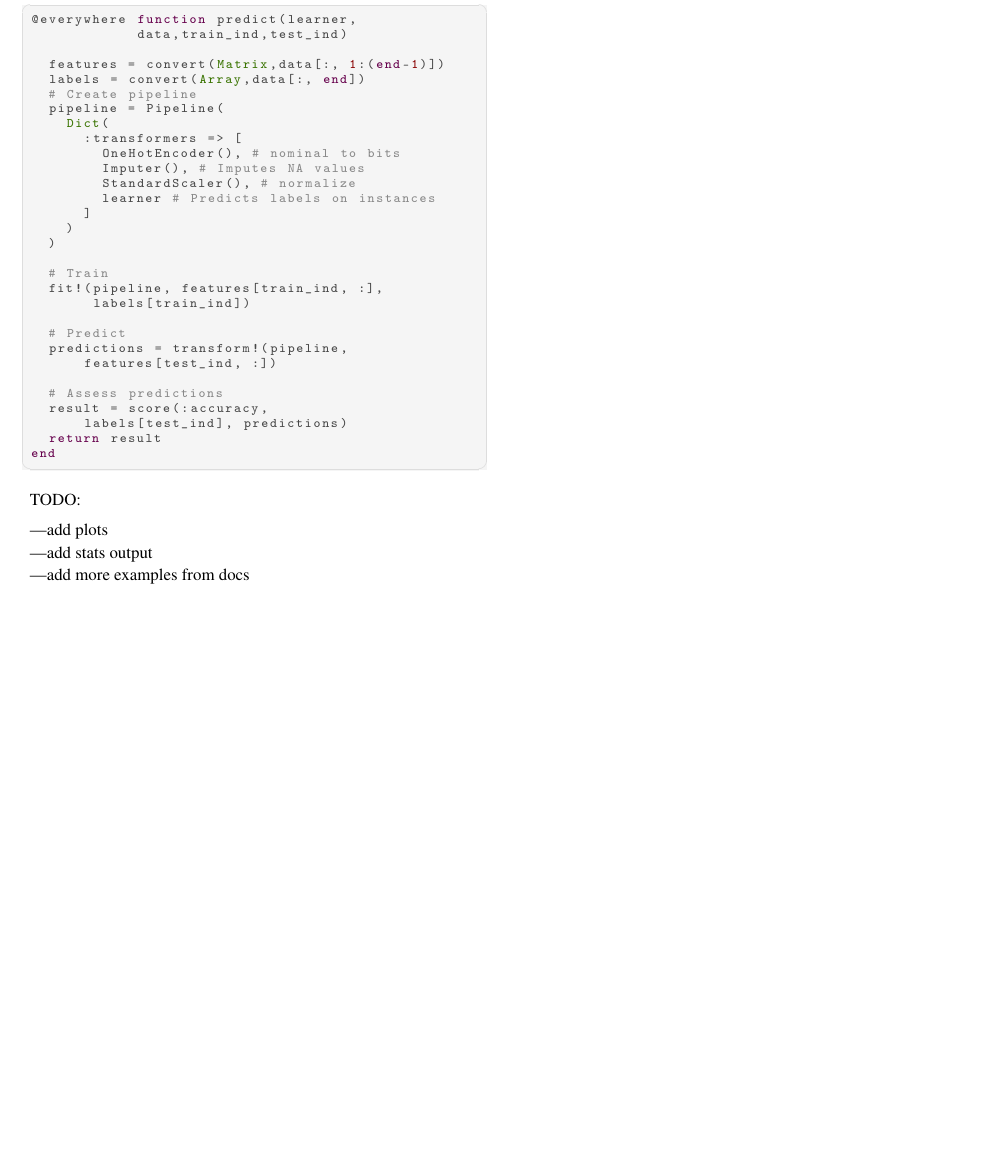
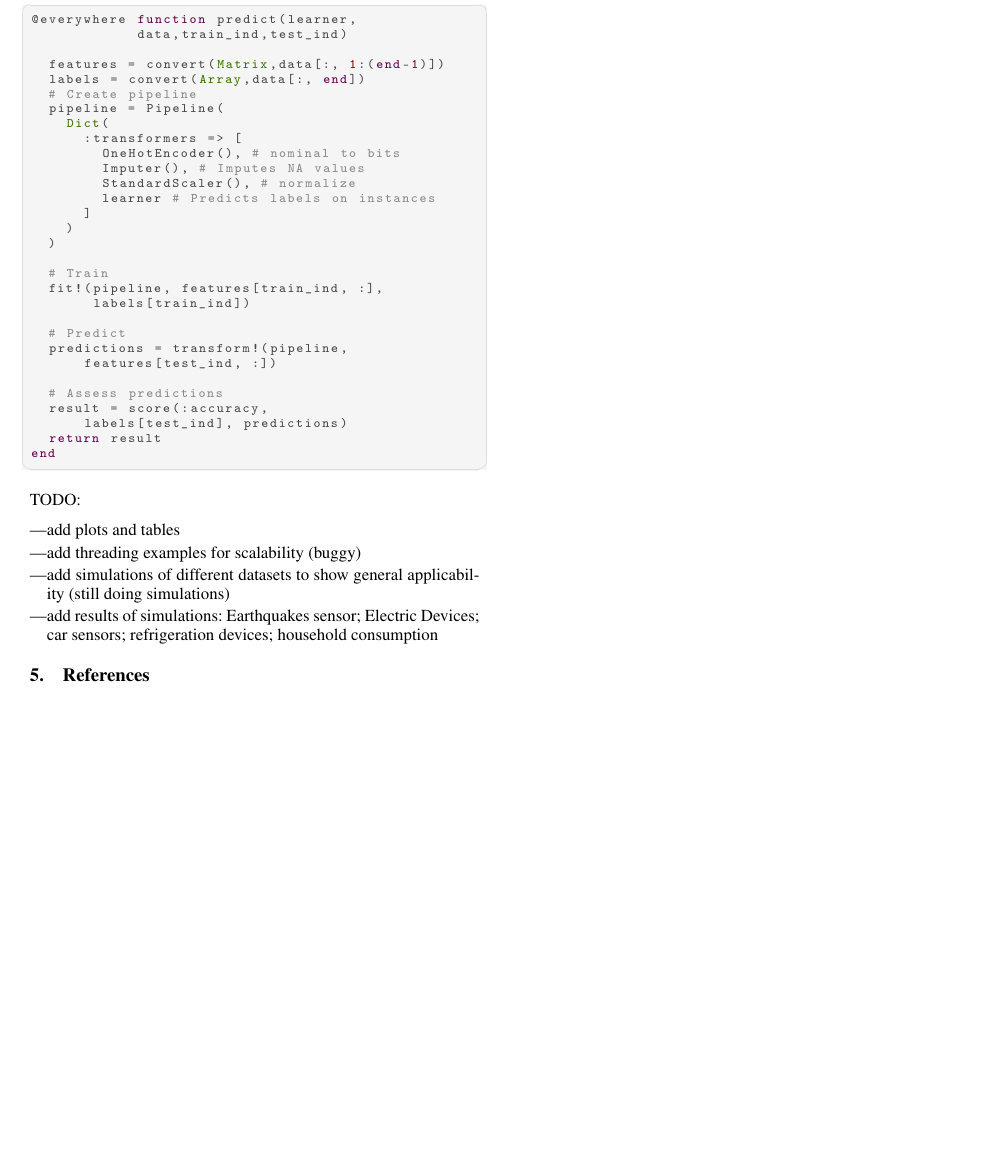
Before and after one commit to IBM/TSML.jl, a LaTeX document (paper/paper.tex): part of page 4 of 4, cut so that both start at the same text, the shorter picture padded with empty space. Compiled offline with pdfLaTeX.

Commit message:
update todo

```diff
--- a/paper/paper.tex
+++ b/paper/paper.tex
@@ -294,10 +294,12 @@ end
 
 TODO:
 \begin{itemize}
-\item add plots
-\item add stats output
-\item add more examples from docs
+\item add plots and tables
+\item add threading examples for scalability (buggy)
+\item add simulations of different datasets to show general applicability (still doing simulations)
+\item add results of simulations: Earthquakes sensor; Electric Devices; car sensors; refrigeration devices; household consumption
 \end{itemize}
+
 %\begin{verbatim}
 %\bibliographystyle{juliacon}
 %\bibliography{ref}
@@ -306,7 +308,7 @@ TODO:
 %parties, the ref.bib file should be sent with it.
 %\cite{bezanson2017julia}
 
-%\input{bib.tex}
+\input{bib.tex}
 
 \end{document}
 
```
